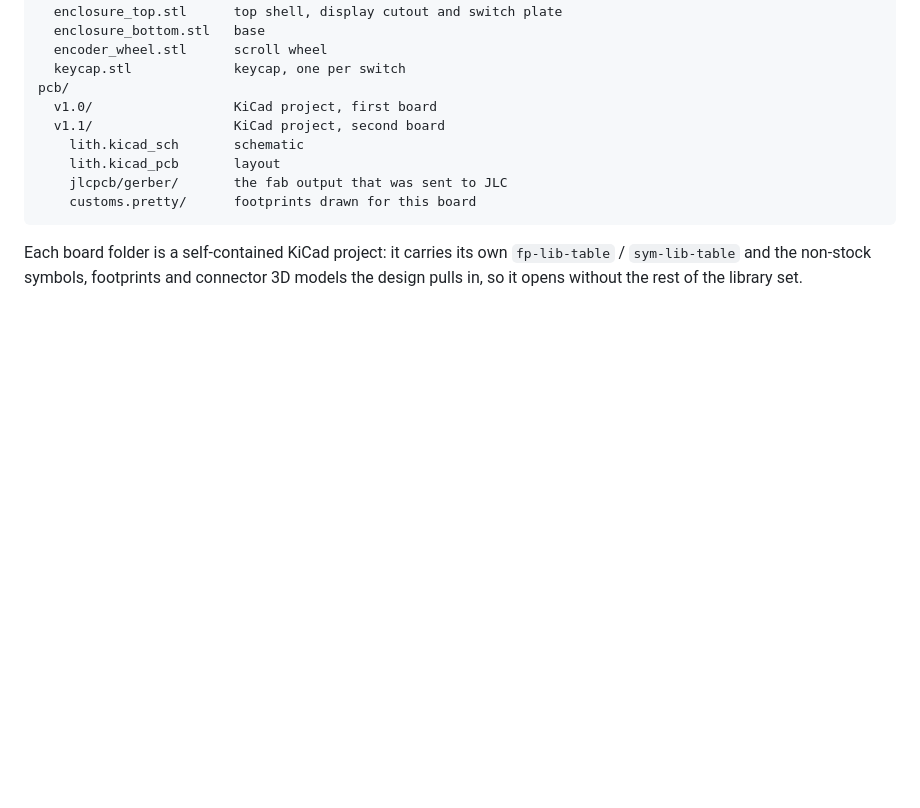
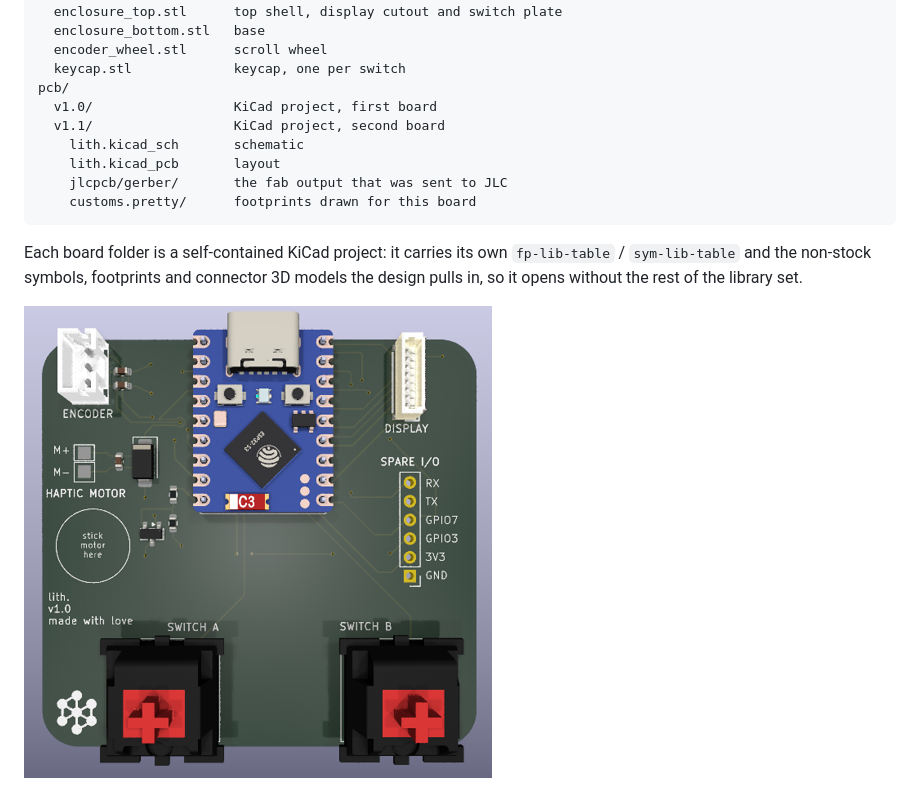
Before and after one commit to altofctrl/lith, a Markdown page: cad/README.md, the part around the change. Drawn GitHub-style; pictures changed too: docs/assets/pcb_v1_0.png (added); blank space fills up the shorter version.

Commit message:
added a render of the v1.0 board

```diff
--- a/cad/README.md
+++ b/cad/README.md
@@ -23,3 +23,5 @@ Each board folder is a self-contained KiCad project: it carries its own
 `fp-lib-table` / `sym-lib-table` and the non-stock symbols, footprints and
 connector 3D models the design pulls in, so it opens without the rest of the
 library set.
+
+![lith v1.0 board: the ESP32-S3-Zero module, encoder and display connectors, haptic motor pads, the spare I/O header and the two key switches](../docs/assets/pcb_v1_0.png)
```
